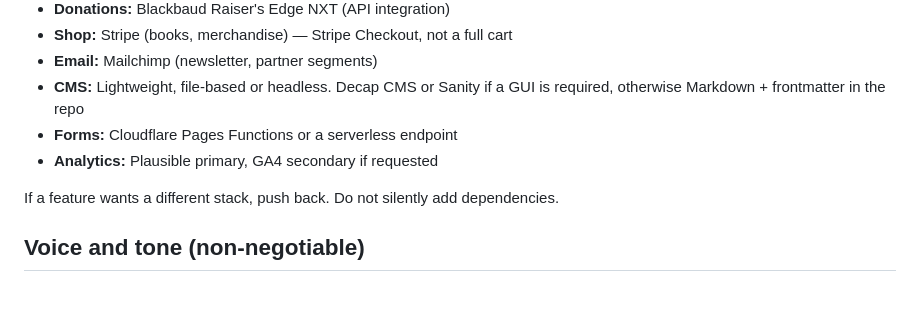
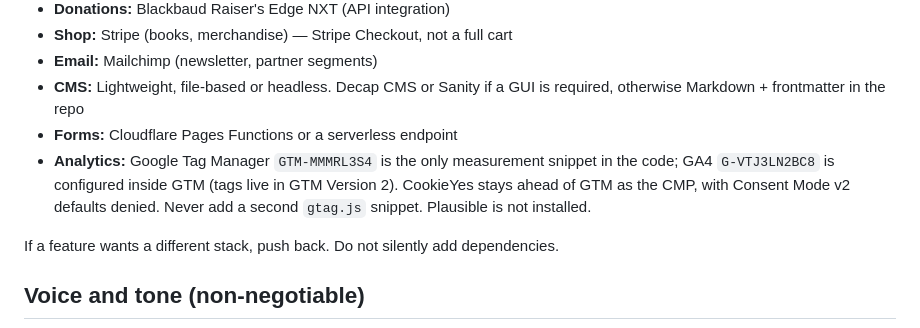
Before and after one commit to Favor-International/favor-astro, a Markdown page: docs/CLAUDE.md, the part around the change. Rendered like a GitHub page; blank space fills up the shorter version.

Commit message:
Docs: record GTM/GA4 setup in CLAUDE.md

```diff
--- a/docs/CLAUDE.md
+++ b/docs/CLAUDE.md
@@ -30,7 +30,11 @@ Destiny Rescue, not on a corporate brochure.
 - **CMS:** Lightweight, file-based or headless. Decap CMS or Sanity if a
   GUI is required, otherwise Markdown + frontmatter in the repo
 - **Forms:** Cloudflare Pages Functions or a serverless endpoint
-- **Analytics:** Plausible primary, GA4 secondary if requested
+- **Analytics:** Google Tag Manager `GTM-MMMRL3S4` is the only
+  measurement snippet in the code; GA4 `G-VTJ3LN2BC8` is configured
+  inside GTM (tags live in GTM Version 2). CookieYes stays ahead of GTM
+  as the CMP, with Consent Mode v2 defaults denied. Never add a second
+  `gtag.js` snippet. Plausible is not installed.
 
 If a feature wants a different stack, push back. Do not silently add
 dependencies.
```
